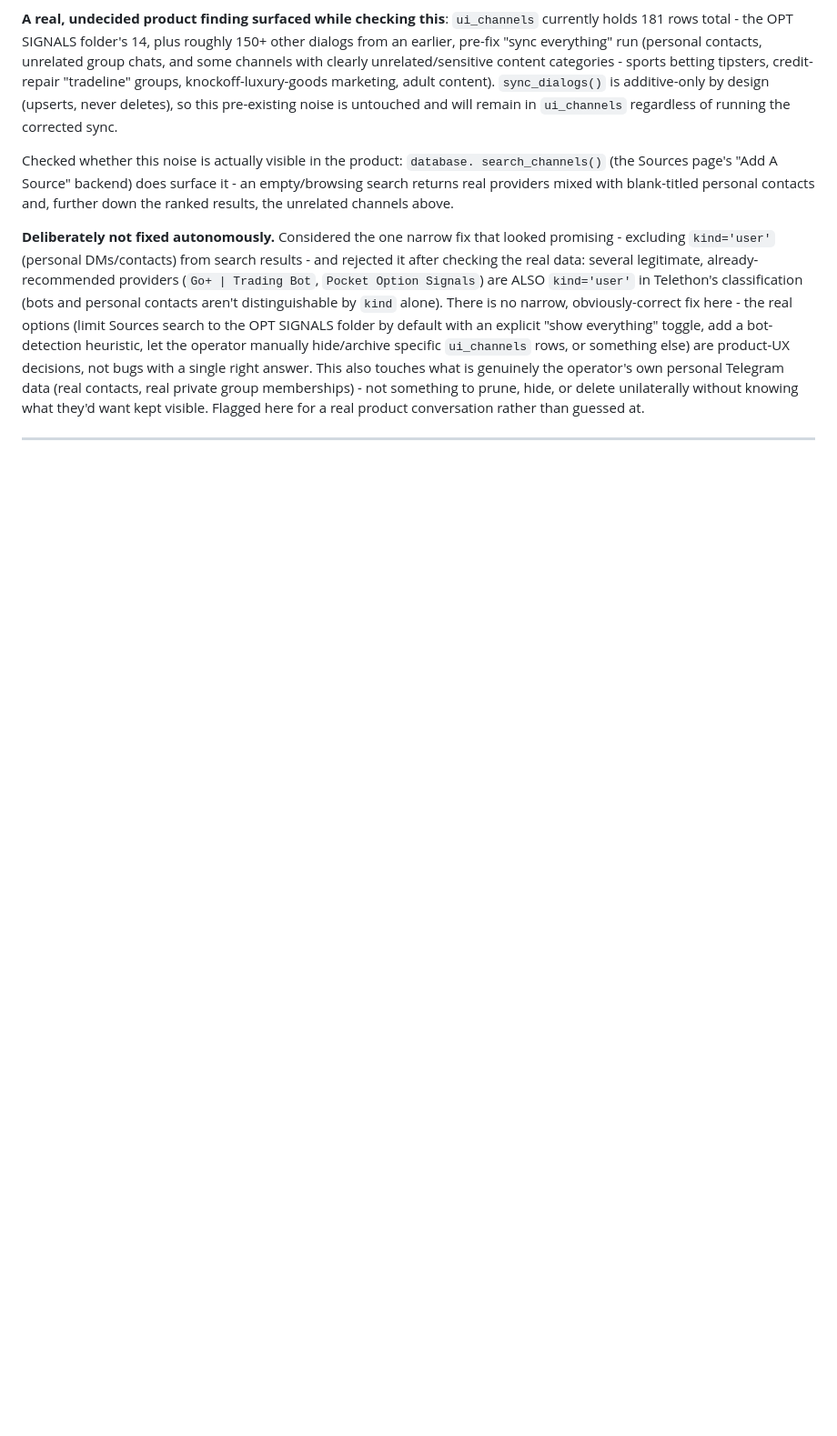
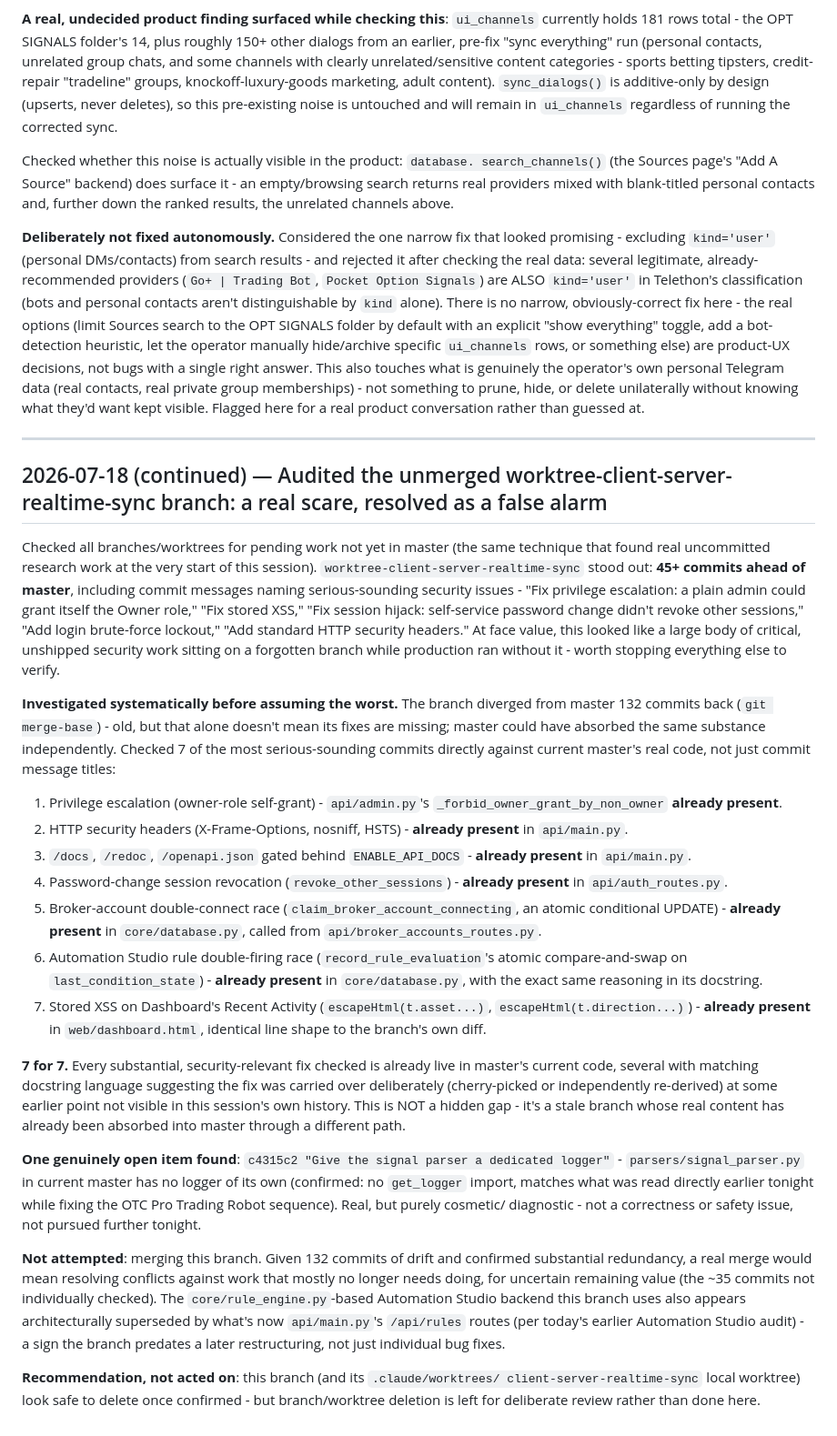
Before and after one commit to jcmorbux-crypto/AXIM, a Markdown page: docs/AXIM_ENGINEERING_JOURNAL.md, the part around the change. Shown at 91% size. Drawn GitHub-style; blank space fills up the shorter version.

Commit message:
Journal: audited the stale worktree-client-server-realtime-sync branch
Found 45+ unmerged commits with serious-sounding security fix
messages (privilege escalation, stored XSS, session hijack, brute-
force lockout). Checked 7 of the most critical ones directly against
current master's real code before assuming a gap - all 7 already
present, several with matching docstring language. Concluded the
branch is stale/superseded, not a hidden production gap. One minor
cosmetic item found open (signal_parser.py has no dedicated logger),
not pursued. Branch/worktree deletion left for deliberate review.

Co-Authored-By: Claude Sonnet 5 <noreply@anthropic.com>

```diff
--- a/docs/AXIM_ENGINEERING_JOURNAL.md
+++ b/docs/AXIM_ENGINEERING_JOURNAL.md
@@ -1343,3 +1343,64 @@ prune, hide, or delete unilaterally without knowing what they'd want kept visibl
 Flagged here for a real product conversation rather than guessed at.
 
 ---
+
+## 2026-07-18 (continued) — Audited the unmerged worktree-client-server-realtime-sync branch: a real scare, resolved as a false alarm
+
+Checked all branches/worktrees for pending work not yet in master (the same technique
+that found real uncommitted research work at the very start of this session).
+`worktree-client-server-realtime-sync` stood out: **45+ commits ahead of master**,
+including commit messages naming serious-sounding security issues - "Fix privilege
+escalation: a plain admin could grant itself the Owner role," "Fix stored XSS,"
+"Fix session hijack: self-service password change didn't revoke other sessions," "Add
+login brute-force lockout," "Add standard HTTP security headers." At face value, this
+looked like a large body of critical, unshipped security work sitting on a forgotten
+branch while production ran without it - worth stopping everything else to verify.
+
+**Investigated systematically before assuming the worst.** The branch diverged from
+master 132 commits back (`git merge-base`) - old, but that alone doesn't mean its
+fixes are missing; master could have absorbed the same substance independently.
+Checked 7 of the most serious-sounding commits directly against current master's real
+code, not just commit message titles:
+
+1. Privilege escalation (owner-role self-grant) - `api/admin.py`'s
+   `_forbid_owner_grant_by_non_owner` **already present**.
+2. HTTP security headers (X-Frame-Options, nosniff, HSTS) - **already present** in
+   `api/main.py`.
+3. `/docs`, `/redoc`, `/openapi.json` gated behind `ENABLE_API_DOCS` - **already
+   present** in `api/main.py`.
+4. Password-change session revocation (`revoke_other_sessions`) - **already present**
+   in `api/auth_routes.py`.
+5. Broker-account double-connect race (`claim_broker_account_connecting`, an atomic
+   conditional UPDATE) - **already present** in `core/database.py`, called from
+   `api/broker_accounts_routes.py`.
+6. Automation Studio rule double-firing race (`record_rule_evaluation`'s atomic
+   compare-and-swap on `last_condition_state`) - **already present** in
+   `core/database.py`, with the exact same reasoning in its docstring.
+7. Stored XSS on Dashboard's Recent Activity (`escapeHtml(t.asset...)`,
+   `escapeHtml(t.direction...)`) - **already present** in `web/dashboard.html`,
+   identical line shape to the branch's own diff.
+
+**7 for 7.** Every substantial, security-relevant fix checked is already live in
+master's current code, several with matching docstring language suggesting the fix
+was carried over deliberately (cherry-picked or independently re-derived) at some
+earlier point not visible in this session's own history. This is NOT a hidden gap -
+it's a stale branch whose real content has already been absorbed into master through
+a different path.
+
+**One genuinely open item found**: `c4315c2 "Give the signal parser a dedicated
+logger"` - `parsers/signal_parser.py` in current master has no logger of its own
+(confirmed: no `get_logger` import, matches what was read directly earlier tonight
+while fixing the OTC Pro Trading Robot sequence). Real, but purely cosmetic/
+diagnostic - not a correctness or safety issue, not pursued further tonight.
+
+**Not attempted**: merging this branch. Given 132 commits of drift and confirmed
+substantial redundancy, a real merge would mean resolving conflicts against work that
+mostly no longer needs doing, for uncertain remaining value (the ~35 commits not
+individually checked). The `core/rule_engine.py`-based Automation Studio backend this
+branch uses also appears architecturally superseded by what's now `api/main.py`'s
+`/api/rules` routes (per today's earlier Automation Studio audit) - a sign the branch
+predates a later restructuring, not just individual bug fixes.
+
+**Recommendation, not acted on**: this branch (and its `.claude/worktrees/
+client-server-realtime-sync` local worktree) look safe to delete once confirmed - but
+branch/worktree deletion is left for deliberate review rather than done here.
```
